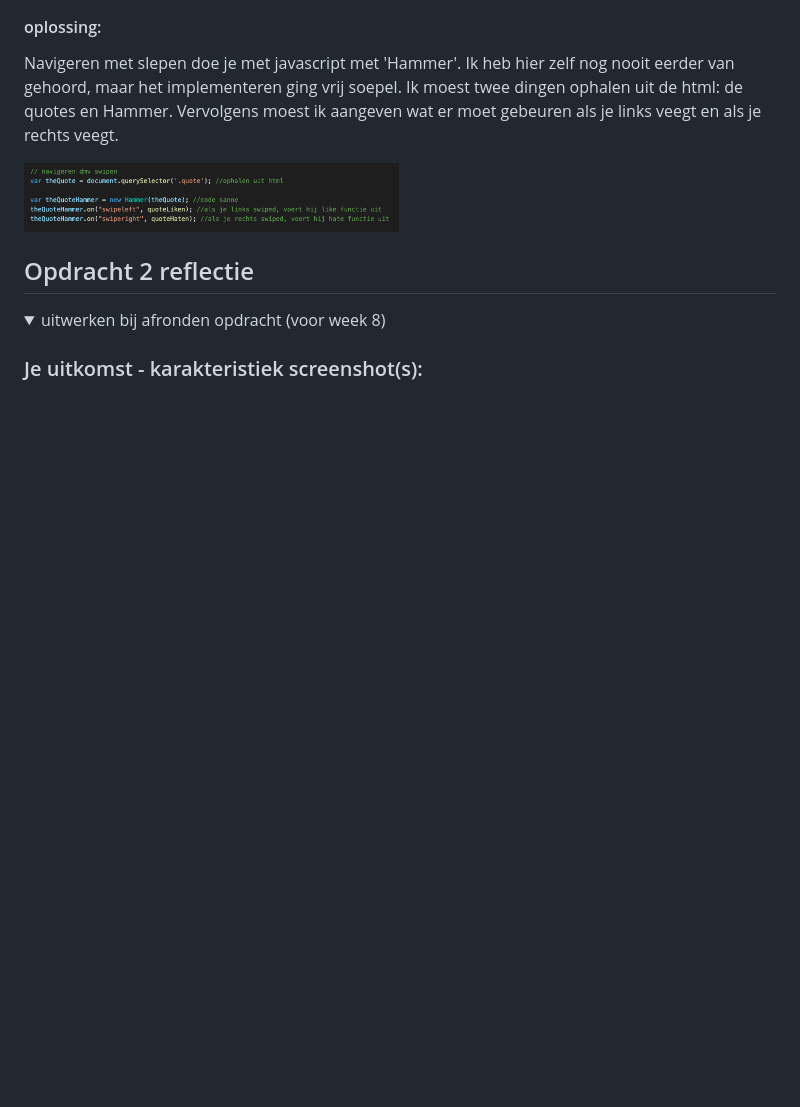
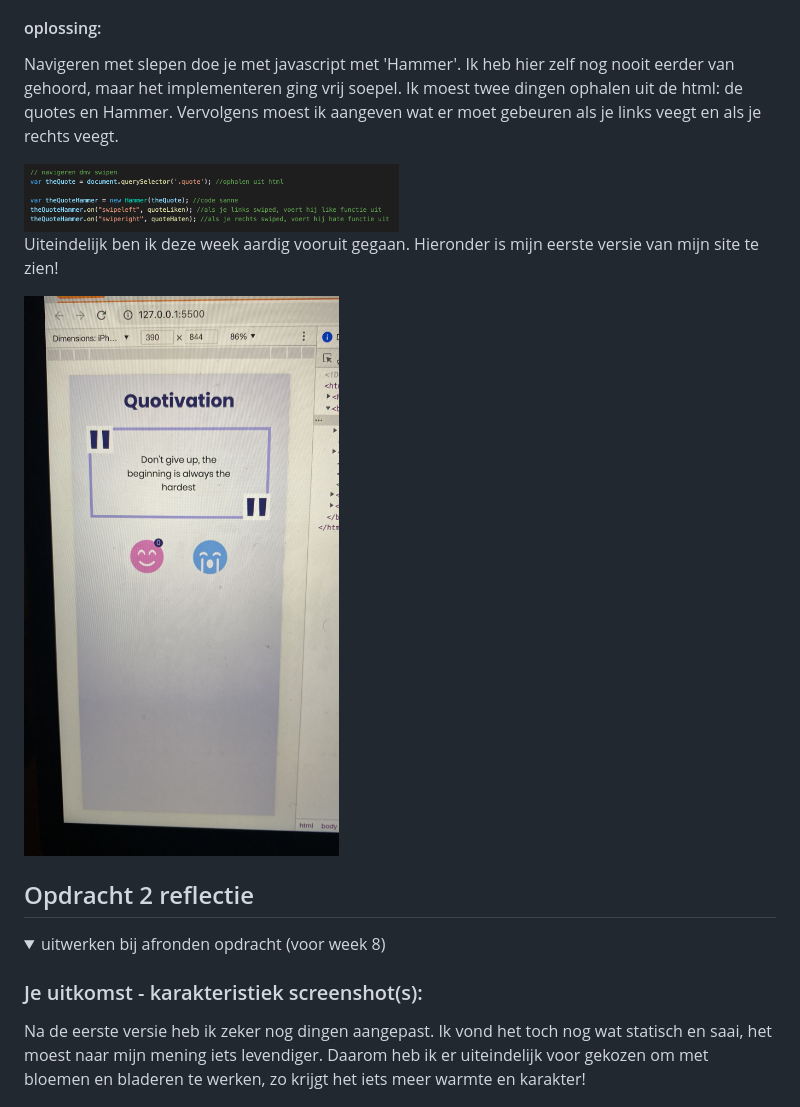
Before and after one commit to danajamilla/frontend-for-designers, a Markdown page: README.md, the part around the change. Rendered like a GitHub page; pictures changed too: readme-images/opdracht2-versie1.jpeg (added); folded sections open; blank space fills up the shorter version.

Commit message:
small read-me change

```diff
--- a/README.md
+++ b/README.md
@@ -129,6 +129,10 @@ Voor opdracht 2 wil ik een soort quote generator maken waarbij je motiverende qu
 
  <img src="readme-images/slepen.png" width="375px" alt="bevinding-4-slepen">
 
+ Uiteindelijk ben ik deze week aardig vooruit gegaan. Hieronder is mijn eerste versie van mijn site te zien!
+
+  <img src="readme-images/opdracht2-versie1.jpeg" width="375px" alt="site-versie1">
+
 </details>
 
 
@@ -139,6 +143,8 @@ Voor opdracht 2 wil ik een soort quote generator maken waarbij je motiverende qu
   <summary>uitwerken bij afronden opdracht (voor week 8)</summary>
 
   ### Je uitkomst - karakteristiek screenshot(s):
+  Na de eerste versie heb ik zeker nog dingen aangepast. Ik vond het toch nog wat statisch en saai, het moest naar mijn mening iets levendiger. Daarom heb ik er uiteindelijk voor gekozen om met bloemen en bladeren te werken, zo krijgt het iets meer warmte en karakter!
+
   <img src="readme-images/final-design.png" width="375px" alt="uitkomst opdracht 2">
 
 
```
